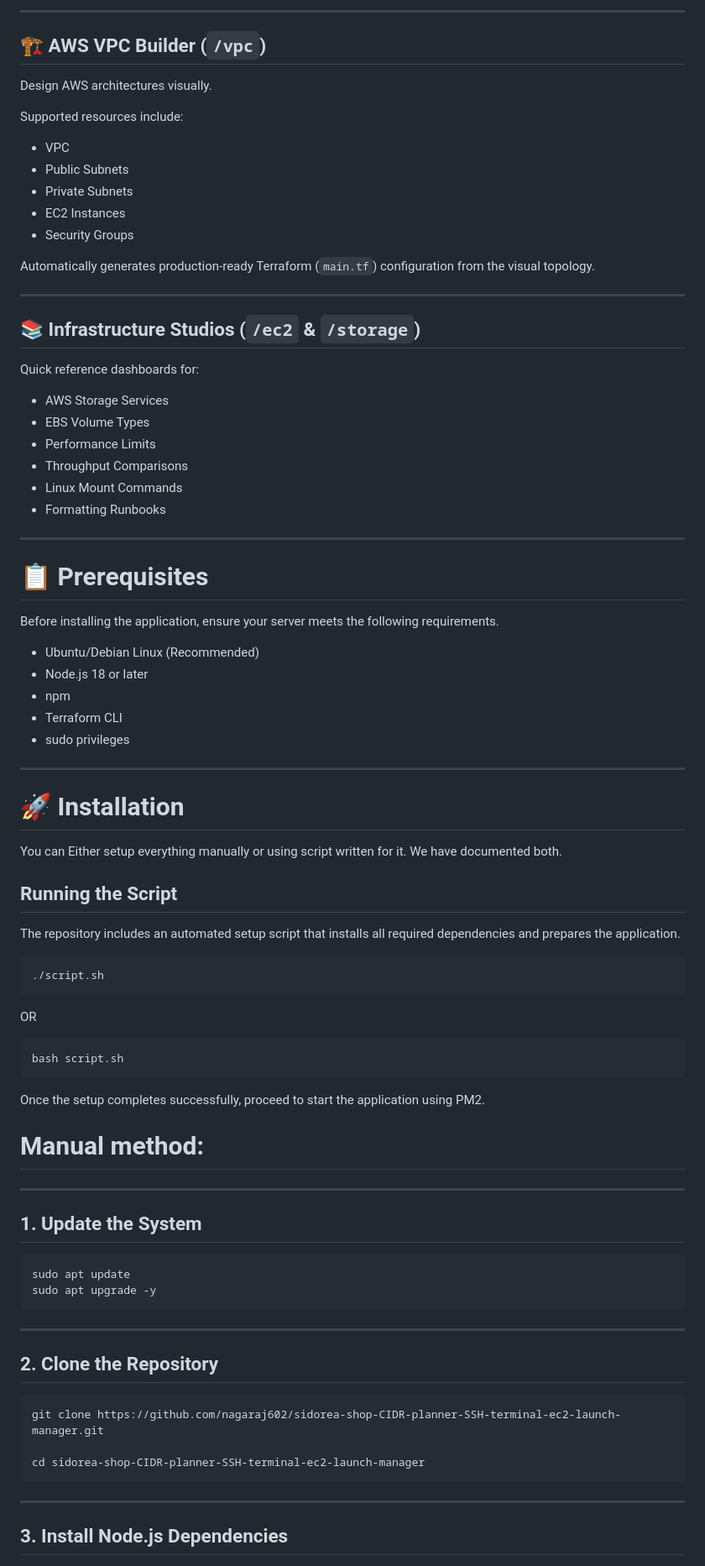
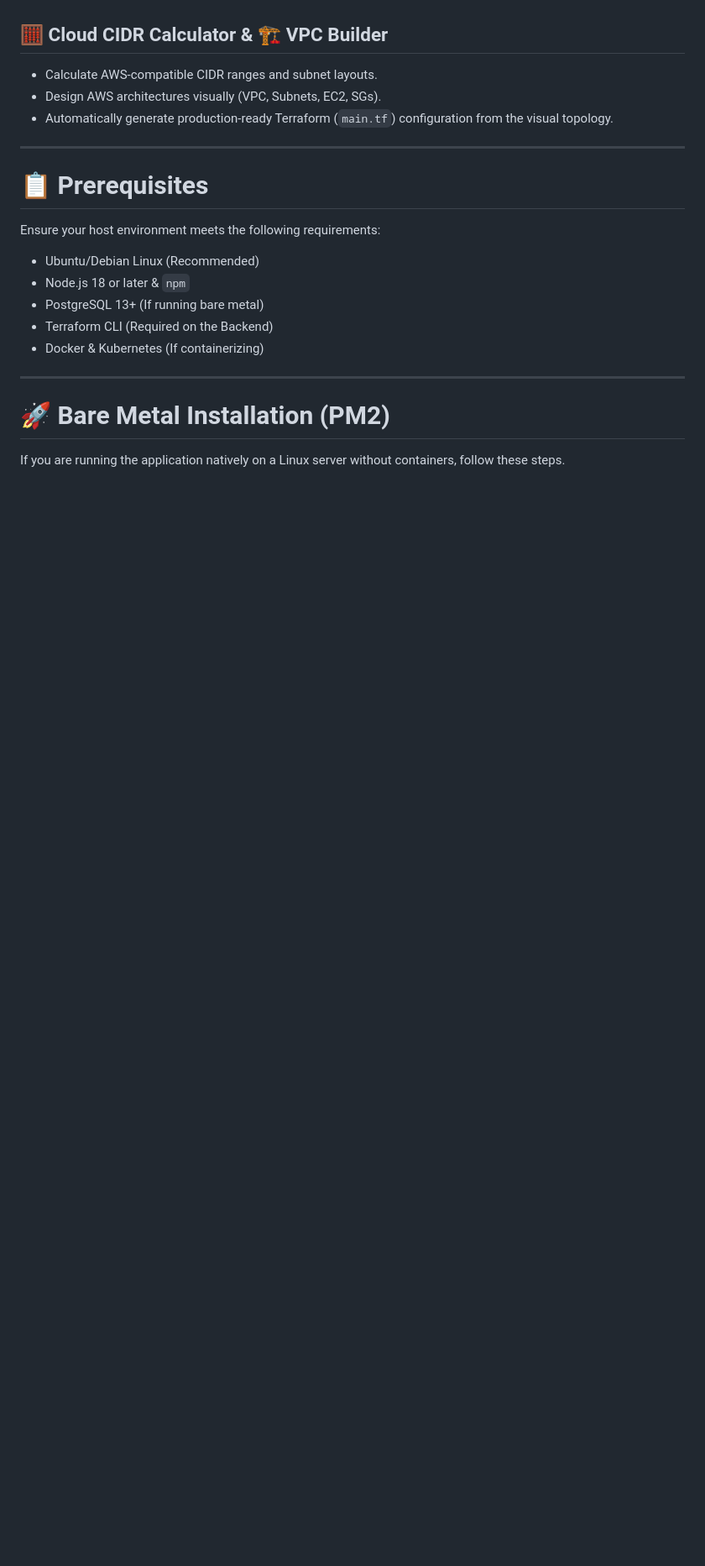
Before and after one commit to nagaraj602/sidorea-shop-CIDR-planner-SSH-terminal-ec2-launch-manager, a Markdown page: 3-tier-architecture-with-postgres-db/README.md, the part around one of its changes. Shown at 84% size. Rendered like a GitHub page; blank space fills up the shorter version.

````diff
--- a/3-tier-architecture-with-postgres-db/README.md
+++ b/3-tier-architecture-with-postgres-db/README.md
@@ -78,81 +48,22 @@ It includes:
----
-
-## 🏗️ AWS VPC Builder (`/vpc`)
-
-Design AWS architectures visually.
-
-Supported resources include:
-
-- VPC
-- Public Subnets
-- Private Subnets
-- EC2 Instances
-- Security Groups
-
-Automatically generates production-ready Terraform (`main.tf`) configuration from the visual topology.
-
----
-
-## 📚 Infrastructure Studios (`/ec2` & `/storage`)
-
-Quick reference dashboards for:
-
-- AWS Storage Services
-- EBS Volume Types
-- Performance Limits
-- Throughput Comparisons
-- Linux Mount Commands
-- Formatting Runbooks
+## 🧮 Cloud CIDR Calculator & 🏗️ VPC Builder
+- Calculate AWS-compatible CIDR ranges and subnet layouts.
+- Design AWS architectures visually (VPC, Subnets, EC2, SGs).
+- Automatically generate production-ready Terraform (`main.tf`) configuration from the visual topology.
 
 ---
 
 # 📋 Prerequisites
 
-Before installing the application, ensure your server meets the following requirements.
-
+Ensure your host environment meets the following requirements:
 - Ubuntu/Debian Linux (Recommended)
-- Node.js 18 or later
-- npm
-- Terraform CLI
-- sudo privileges
+- Node.js 18 or later & `npm`
+- PostgreSQL 13+ (If running bare metal)
+- Terraform CLI (Required on the Backend)
+- Docker & Kubernetes (If containerizing)
 
 ---
 
-# 🚀 Installation
-You can Either setup everything manually or using script written for it. We have documented both.
+# 🚀 Bare Metal Installation (PM2)
 
-## Running the Script
-The repository includes an automated setup script that installs all required dependencies and prepares the application.
+If you are running the application natively on a Linux server without containers, follow these steps.
 
-```bash
-./script.sh
-```
-OR
-```bash
-bash script.sh
-```
-Once the setup completes successfully, proceed to start the application using PM2.
-
-# Manual method:
----
-## 1. Update the System
-
-```bash
-sudo apt update
-sudo apt upgrade -y
-```
-
----
-
-## 2. Clone the Repository
-
-```bash
-git clone https://github.com/nagaraj602/sidorea-shop-CIDR-planner-SSH-terminal-ec2-launch-manager.git
-
-cd sidorea-shop-CIDR-planner-SSH-terminal-ec2-launch-manager
-```
-
----
-
-## 3. Install Node.js Dependencies
-
````
Also changed, not shown: other parts of 3-tier-architecture-with-postgres-db/README.md (+31 -289 lines).
